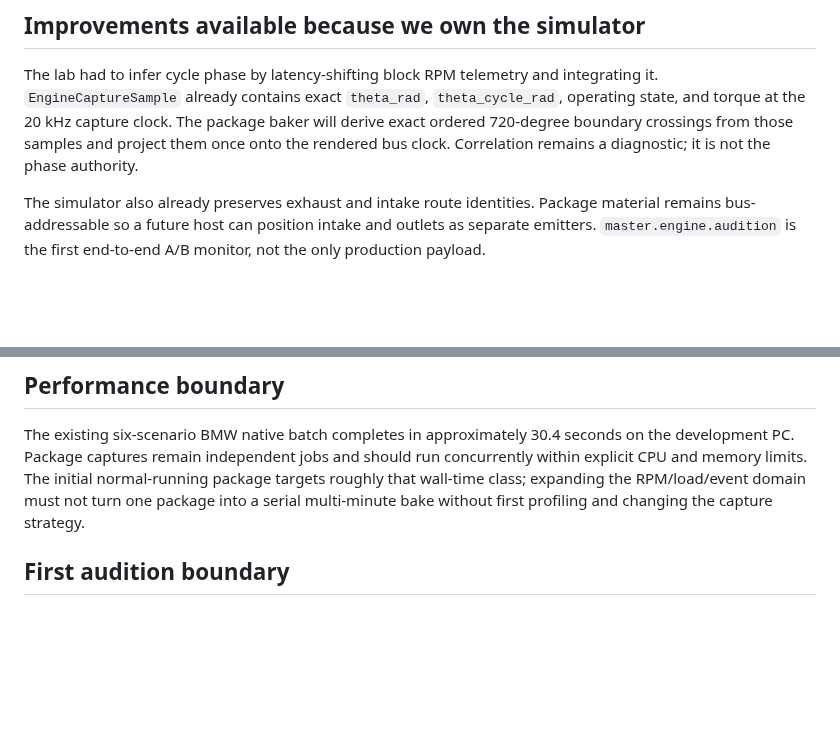
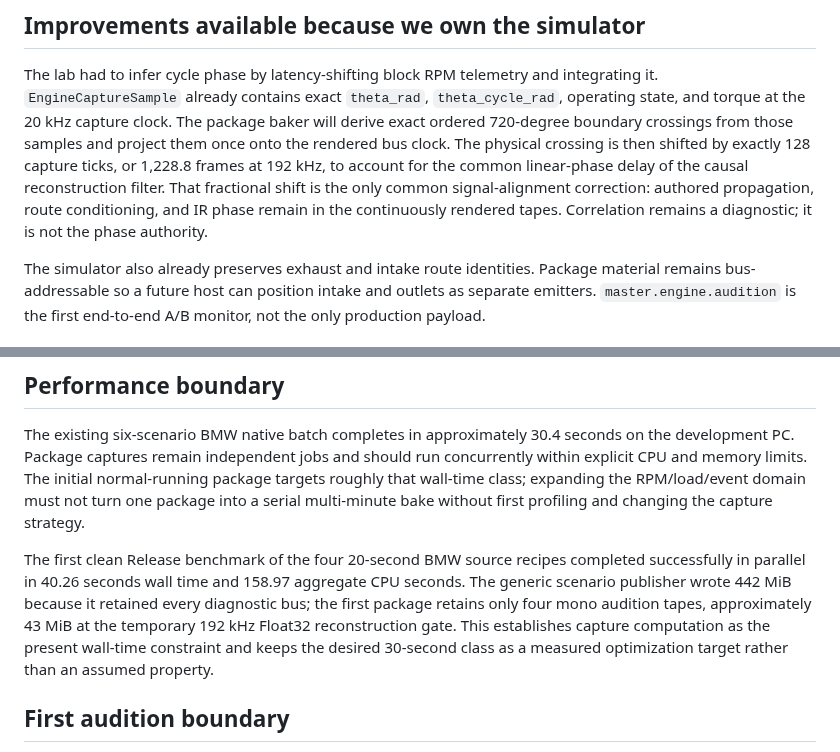
Before and after one commit to SvetlozarValchev/crankwave, a Markdown page: docs/RESPONSIVE_AUDIO_BAKER_PLAN.md, 2 parts joined by grey strips. Rendered like a GitHub page; blank space fills up the shorter version.

Commit message:
docs: record package timing and phase alignment

```diff
--- a/docs/RESPONSIVE_AUDIO_BAKER_PLAN.md
+++ b/docs/RESPONSIVE_AUDIO_BAKER_PLAN.md
@@ -56,8 +56,12 @@ The lab had to infer cycle phase by latency-shifting block RPM telemetry and
 integrating it. `EngineCaptureSample` already contains exact `theta_rad`,
 `theta_cycle_rad`, operating state, and torque at the 20 kHz capture clock. The package
 baker will derive exact ordered 720-degree boundary crossings from those samples and
-project them once onto the rendered bus clock. Correlation remains a diagnostic; it is
-not the phase authority.
+project them once onto the rendered bus clock. The physical crossing is then shifted
+by exactly 128 capture ticks, or 1,228.8 frames at 192 kHz, to account for the common
+linear-phase delay of the causal reconstruction filter. That fractional shift is the
+only common signal-alignment correction: authored propagation, route conditioning,
+and IR phase remain in the continuously rendered tapes. Correlation remains a
+diagnostic; it is not the phase authority.
 
 The simulator also already preserves exhaust and intake route identities. Package
 material remains bus-addressable so a future host can position intake and outlets as
@@ -210,6 +214,14 @@ targets roughly that wall-time class; expanding the RPM/load/event domain must n
 one package into a serial multi-minute bake without first profiling and changing the
 capture strategy.
 
+The first clean Release benchmark of the four 20-second BMW source recipes completed
+successfully in parallel in 40.26 seconds wall time and 158.97 aggregate CPU seconds.
+The generic scenario publisher wrote 442 MiB because it retained every diagnostic bus;
+the first package retains only four mono audition tapes, approximately 43 MiB at the
+temporary 192 kHz Float32 reconstruction gate. This establishes capture computation as
+the present wall-time constraint and keeps the desired 30-second class as a measured
+optimization target rather than an assumed property.
+
 ## First audition boundary
 
 The first audition occurs when one BMW package can follow live RPM and load across its
```
